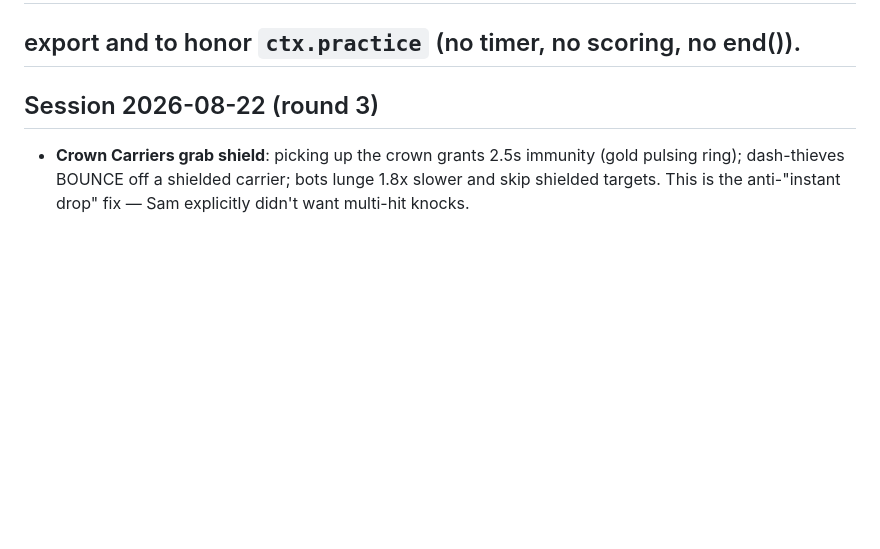
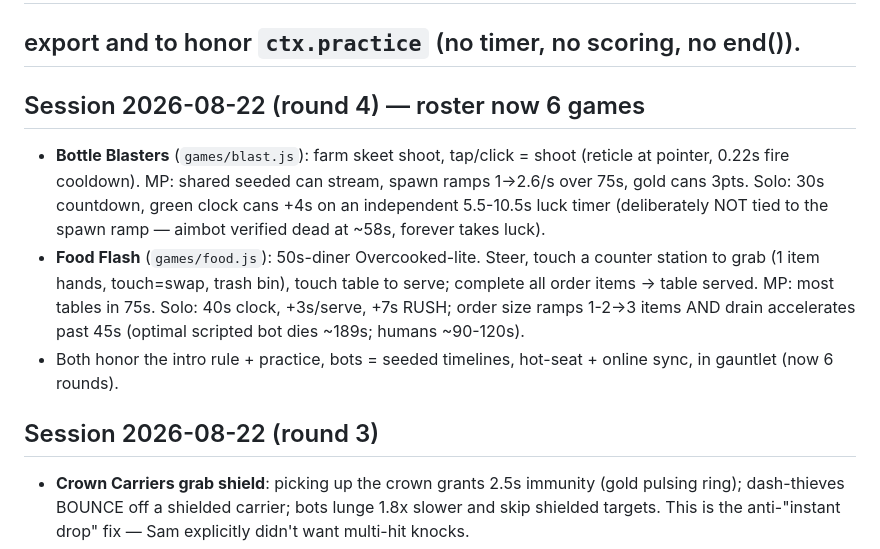
Before and after one commit to ChampionsWrath/tunnel-divers, a Markdown page: HANDOFF.md, the part around the change. Rendered like a GitHub page; blank space fills up the shorter version.

Commit message:
Handoff: round 4 — six-game roster
Co-Authored-By: Claude Fable 5 <noreply@anthropic.com>

```diff
--- a/HANDOFF.md
+++ b/HANDOFF.md
@@ -6,6 +6,20 @@
 ## (main.js startGame → practice instance w/ ctx.practice:true → checkAllReady →
 ## real instance + countdown). New games only need: a `howto:{goal,touch,keys,tip}`
 ## export and to honor `ctx.practice` (no timer, no scoring, no end()).
+
+## Session 2026-08-22 (round 4) — roster now 6 games
+- **Bottle Blasters** (`games/blast.js`): farm skeet shoot, tap/click = shoot
+  (reticle at pointer, 0.22s fire cooldown). MP: shared seeded can stream,
+  spawn ramps 1→2.6/s over 75s, gold cans 3pts. Solo: 30s countdown, green
+  clock cans +4s on an independent 5.5-10.5s luck timer (deliberately NOT tied
+  to the spawn ramp — aimbot verified dead at ~58s, forever takes luck).
+- **Food Flash** (`games/food.js`): 50s-diner Overcooked-lite. Steer, touch a
+  counter station to grab (1 item hands, touch=swap, trash bin), touch table to
+  serve; complete all order items → table served. MP: most tables in 75s.
+  Solo: 40s clock, +3s/serve, +7s RUSH; order size ramps 1-2→3 items AND drain
+  accelerates past 45s (optimal scripted bot dies ~189s; humans ~90-120s).
+- Both honor the intro rule + practice, bots = seeded timelines, hot-seat +
+  online sync, in gauntlet (now 6 rounds).
 
 ## Session 2026-08-22 (round 3)
 - **Crown Carriers grab shield**: picking up the crown grants 2.5s immunity
```
